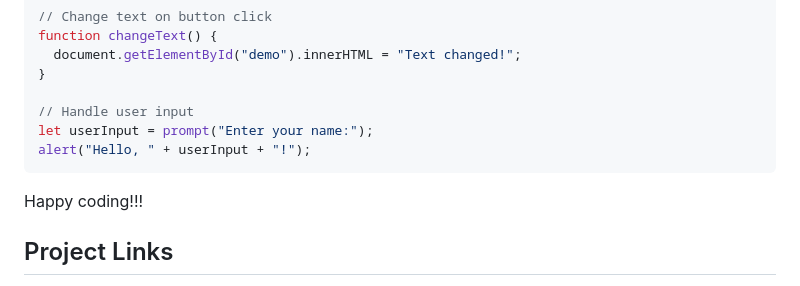
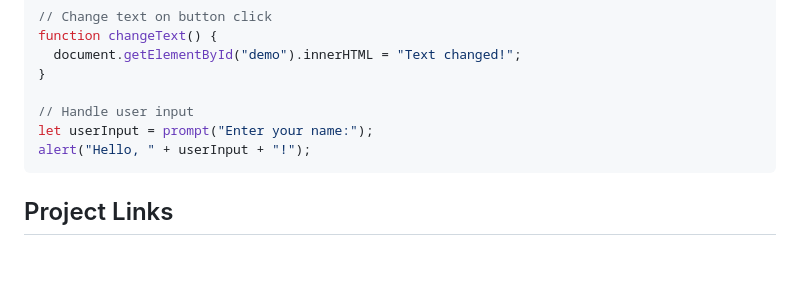
Before and after one commit to parthasarathy27/frontend-development-tutorial, a Markdown page: README.md, the part around the change. Drawn GitHub-style; blank space fills up the shorter version.

````diff
--- a/README.md
+++ b/README.md
@@ -117,8 +117,6 @@ function changeText() {
 let userInput = prompt("Enter your name:");
 alert("Hello, " + userInput + "!");
 ```
-Happy coding!!!
-
 ## Project Links
 
 1. https://parthasarathy27.github.io/frontend-development-tutorial/EMC%20Web%20Page%20HTML%20Project/starter/index.html
````
